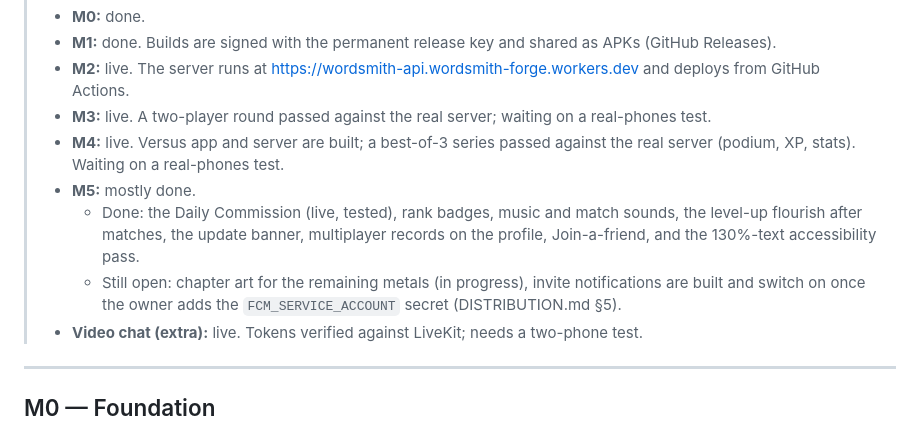
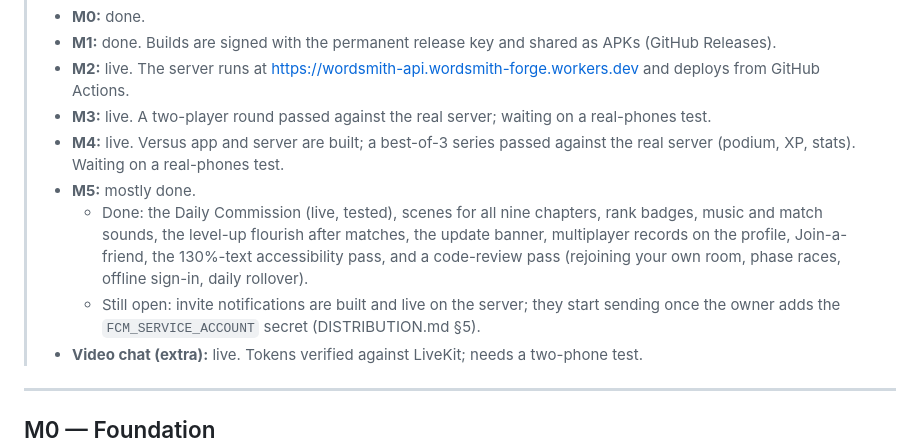
Before and after one commit to Ali-sial-786/WordSmith, a Markdown page: docs/ROADMAP.md, the part around the change. GitHub-like rendering.

Commit message:
Roadmap: chapter art done, review pass, notifications waiting on the key
Co-Authored-By: Claude Opus 5.5 <noreply@anthropic.com>
Claude-Session: https://claude.ai/code/session_01R1f4oRh8mGNqqBR6yj3eXX

```diff
--- a/docs/ROADMAP.md
+++ b/docs/ROADMAP.md
@@ -10,8 +10,8 @@
 > - **M3:** live. A two-player round passed against the real server; waiting on a real-phones test.
 > - **M4:** live. Versus app and server are built; a best-of-3 series passed against the real server (podium, XP, stats). Waiting on a real-phones test.
 > - **M5:** mostly done.
->   - Done: the Daily Commission (live, tested), rank badges, music and match sounds, the level-up flourish after matches, the update banner, multiplayer records on the profile, Join-a-friend, and the 130%-text accessibility pass.
->   - Still open: chapter art for the remaining metals (in progress), invite notifications are built and switch on once the owner adds the `FCM_SERVICE_ACCOUNT` secret (DISTRIBUTION.md §5).
+>   - Done: the Daily Commission (live, tested), scenes for all nine chapters, rank badges, music and match sounds, the level-up flourish after matches, the update banner, multiplayer records on the profile, Join-a-friend, the 130%-text accessibility pass, and a code-review pass (rejoining your own room, phase races, offline sign-in, daily rollover).
+>   - Still open: invite notifications are built and live on the server; they start sending once the owner adds the `FCM_SERVICE_ACCOUNT` secret (DISTRIBUTION.md §5).
 > - **Video chat (extra):** live. Tokens verified against LiveKit; needs a two-phone test.
 
 ---
```
